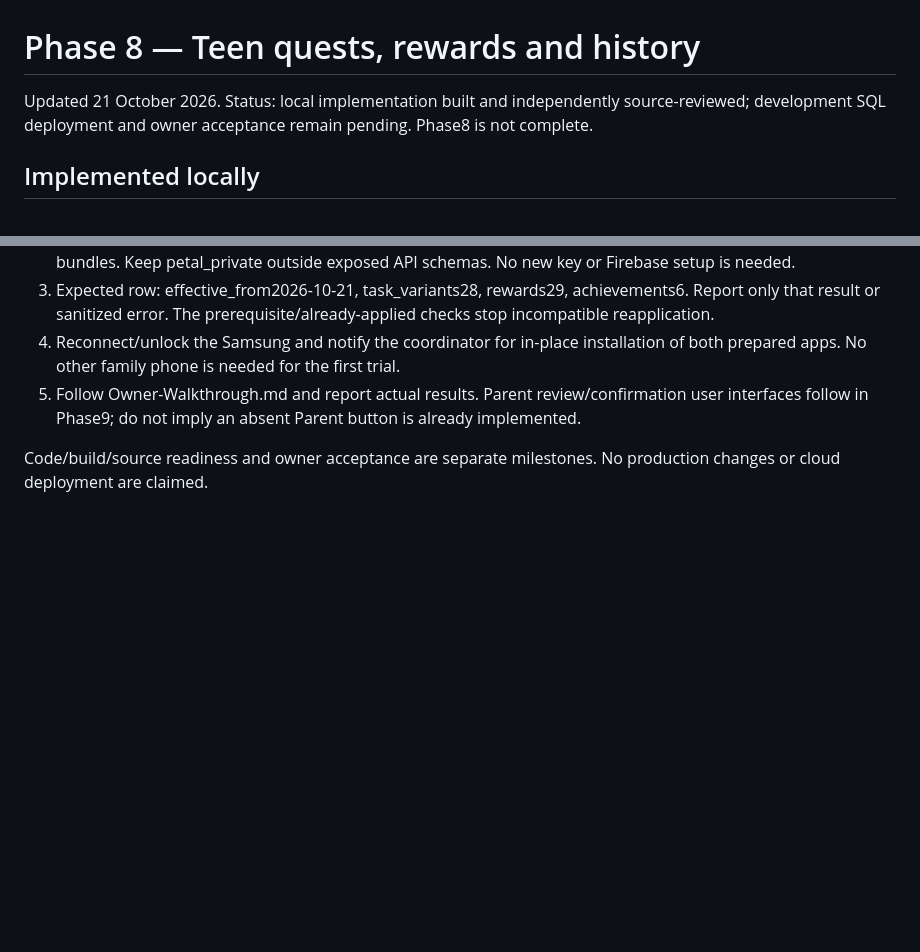
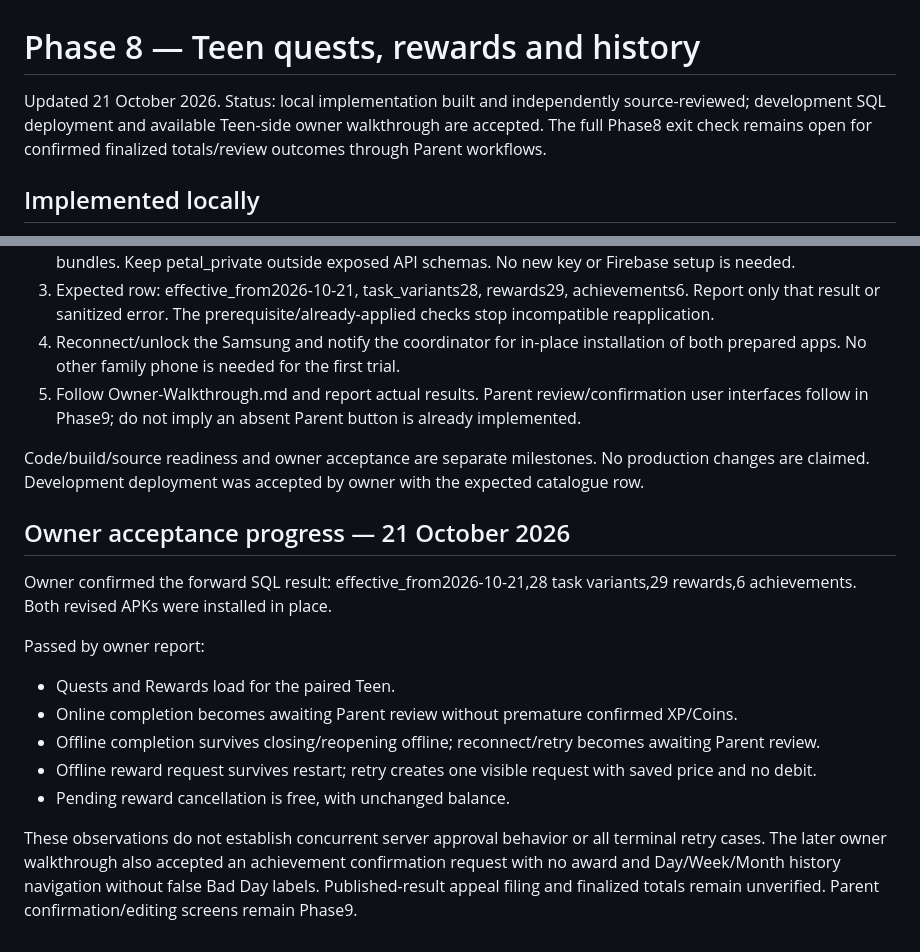
Before and after one commit to kannoncoding/petal-quest, a Markdown page: docs/phase8/README.md, 2 parts joined by grey strips. Drawn GitHub-style; blank space fills up the shorter version.

Commit message:
Record successful Phase 8 teen walkthrough and remaining exit checks

```diff
--- a/docs/phase8/README.md
+++ b/docs/phase8/README.md
@@ -1,6 +1,6 @@
 # Phase 8 — Teen quests, rewards and history
 
-Updated 21 October 2026. Status: local implementation built and independently source-reviewed; development SQL deployment and owner acceptance remain pending. Phase8 is not complete.
+Updated 21 October 2026. Status: local implementation built and independently source-reviewed; development SQL deployment and available Teen-side owner walkthrough are accepted. The full Phase8 exit check remains open for confirmed finalized totals/review outcomes through Parent workflows.
 
 ## Implemented locally
 
@@ -35,4 +35,18 @@ Both prepared APKs were installed successfully in place on the connected Samsung
 4. Reconnect/unlock the Samsung and notify the coordinator for in-place installation of both prepared apps. No other family phone is needed for the first trial.
 5. Follow Owner-Walkthrough.md and report actual results. Parent review/confirmation user interfaces follow in Phase9; do not imply an absent Parent button is already implemented.
 
-Code/build/source readiness and owner acceptance are separate milestones. No production changes or cloud deployment are claimed.
+Code/build/source readiness and owner acceptance are separate milestones. No production changes are claimed. Development deployment was accepted by owner with the expected catalogue row.
+
+## Owner acceptance progress — 21 October 2026
+
+Owner confirmed the forward SQL result: effective_from2026-10-21,28 task variants,29 rewards,6 achievements. Both revised APKs were installed in place.
+
+Passed by owner report:
+
+- Quests and Rewards load for the paired Teen.
+- Online completion becomes awaiting Parent review without premature confirmed XP/Coins.
+- Offline completion survives closing/reopening offline; reconnect/retry becomes awaiting Parent review.
+- Offline reward request survives restart; retry creates one visible request with saved price and no debit.
+- Pending reward cancellation is free, with unchanged balance.
+
+These observations do not establish concurrent server approval behavior or all terminal retry cases. The later owner walkthrough also accepted an achievement confirmation request with no award and Day/Week/Month history navigation without false Bad Day labels. Published-result appeal filing and finalized totals remain unverified. Parent confirmation/editing screens remain Phase9.
```
Also changed, not shown: docs/phase8/Acceptance-Report.md (added, +26 -0 lines).
